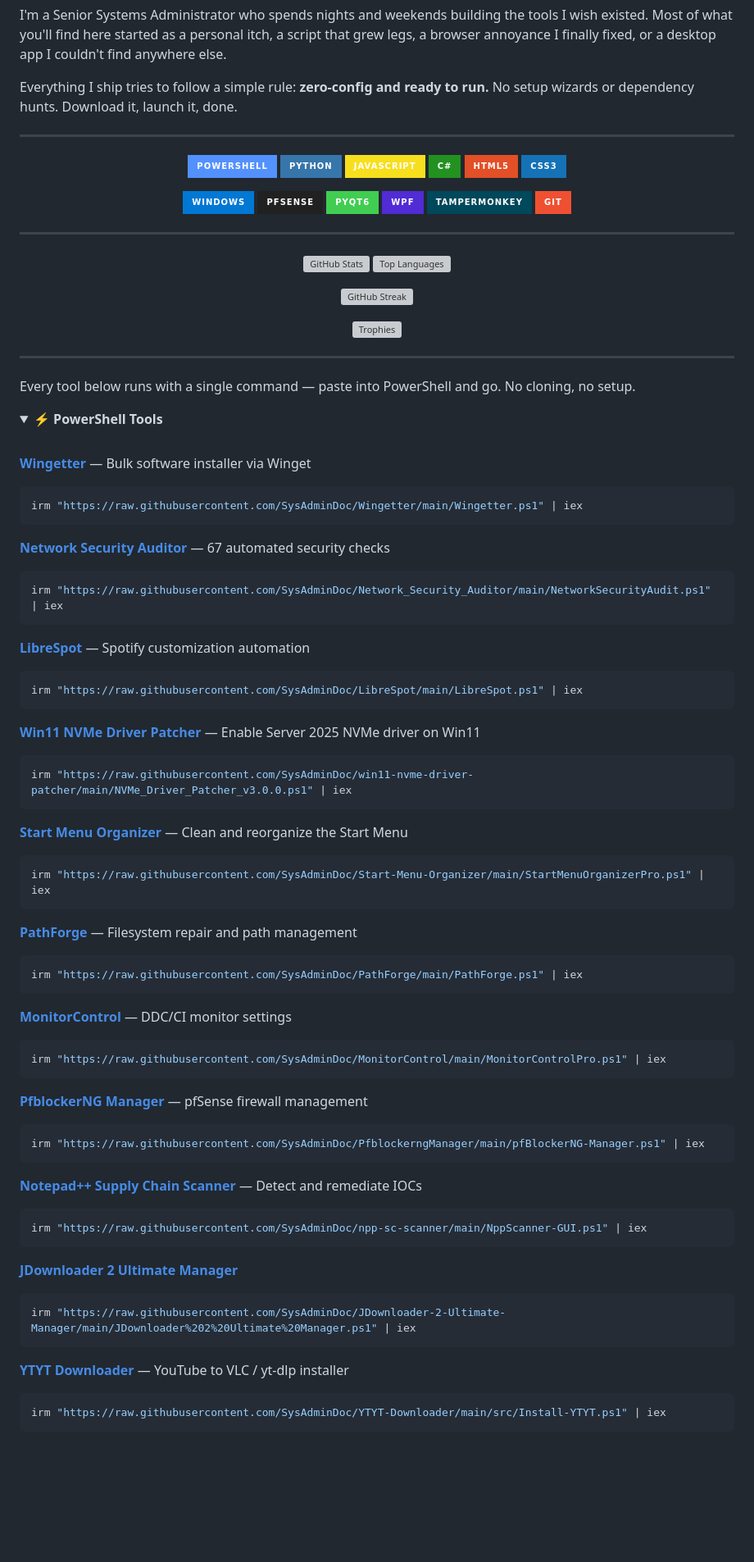
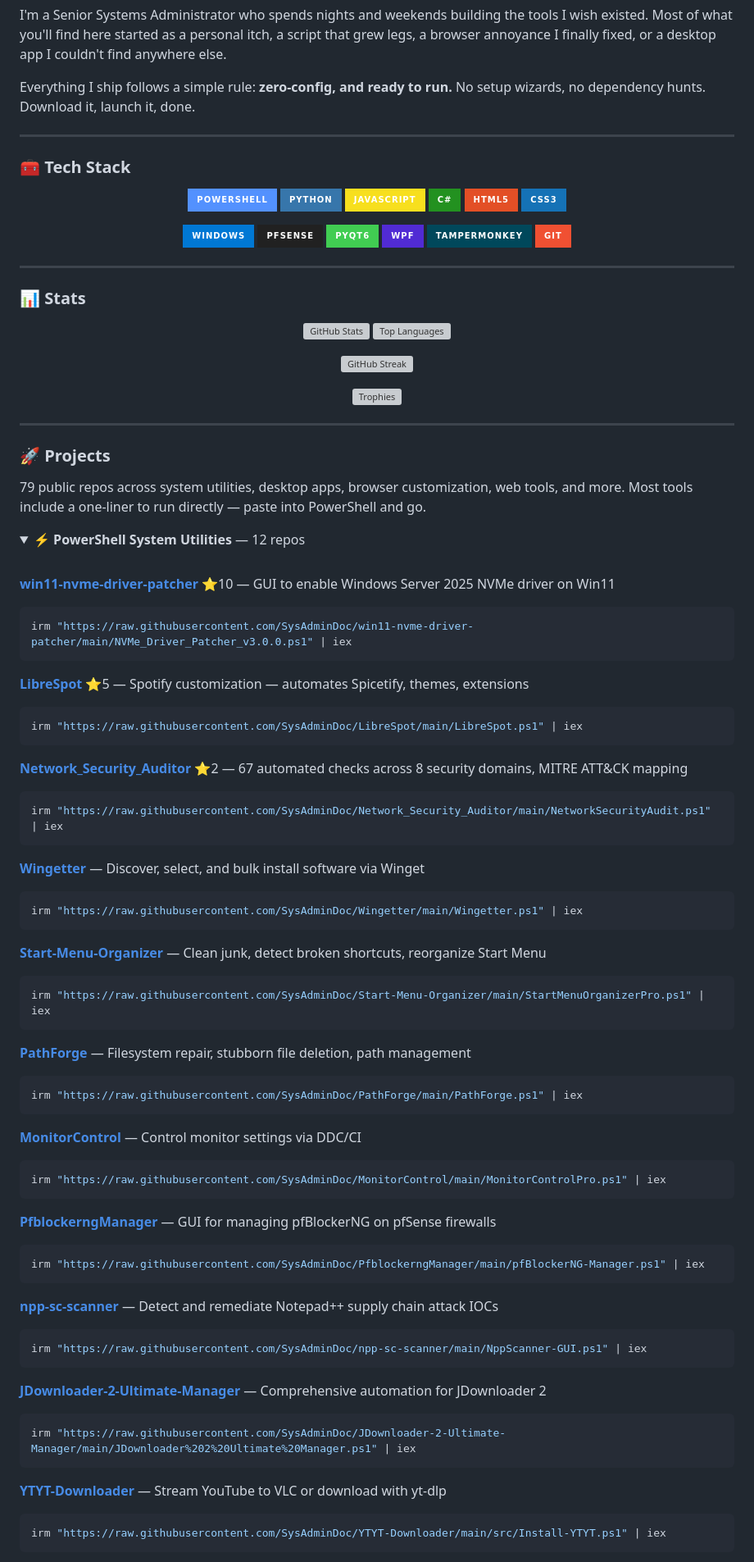
Before and after one commit to SysAdminDoc/SysAdminDoc, a Markdown page: README.md, the part around one of its changes. Shown at 82% size. Rendered like a GitHub page; folded sections open; badges without logos; blank space fills up the shorter version; grey boxes are pictures that could not be loaded.

````diff
--- a/README.md
+++ b/README.md
@@ -14,9 +14,11 @@
 
 I'm a Senior Systems Administrator who spends nights and weekends building the tools I wish existed. Most of what you'll find here started as a personal itch, a script that grew legs, a browser annoyance I finally fixed, or a desktop app I couldn't find anywhere else.
 
-Everything I ship tries to follow a simple rule: **zero-config and ready to run.** No setup wizards or dependency hunts. Download it, launch it, done.
+Everything I ship follows a simple rule: **zero-config, and ready to run.** No setup wizards, no dependency hunts. Download it, launch it, done.
 
 ---
+
+### 🧰 Tech Stack
 
 <p align="center">
   <img src="https://img.shields.io/badge/PowerShell-5391FE?style=for-the-badge&logo=powershell&logoColor=white" />
@@ -37,6 +39,8 @@ Everything I ship tries to follow a simple rule: **zero-config and ready to run.
 </p>
 
 ---
+
+### 📊 Stats
 
 <p align="center">
   <picture>
@@ -65,63 +69,65 @@ Everything I ship tries to follow a simple rule: **zero-config and ready to run.
 
 ---
 
-Every tool below runs with a single command — paste into PowerShell and go. No cloning, no setup.
+### 🚀 Projects
 
-<details open>
-<summary><b>⚡ PowerShell Tools</b></summary>
+79 public repos across system utilities, desktop apps, browser customization, web tools, and more. Most tools include a one-liner to run directly — paste into PowerShell and go.
+
+<details>
+<summary><b>⚡ PowerShell System Utilities</b> — 12 repos</summary>
 <br/>
 
-[**Wingetter**](https://github.com/SysAdminDoc/Wingetter) — Bulk software installer via Winget
+[**win11-nvme-driver-patcher**](https://github.com/SysAdminDoc/win11-nvme-driver-patcher) ⭐10 — GUI to enable Windows Server 2025 NVMe driver on Win11
+```powershell
+irm "https://raw.githubusercontent.com/SysAdminDoc/win11-nvme-driver-patcher/main/NVMe_Driver_Patcher_v3.0.0.ps1" | iex
+```
+
+[**LibreSpot**](https://github.com/SysAdminDoc/LibreSpot) ⭐5 — Spotify customization — automates Spicetify, themes, extensions
+```powershell
+irm "https://raw.githubusercontent.com/SysAdminDoc/LibreSpot/main/LibreSpot.ps1" | iex
+```
+
+[**Network_Security_Auditor**](https://github.com/SysAdminDoc/Network_Security_Auditor) ⭐2 — 67 automated checks across 8 security domains, MITRE ATT&CK mapping
+```powershell
+irm "https://raw.githubusercontent.com/SysAdminDoc/Network_Security_Auditor/main/NetworkSecurityAudit.ps1" | iex
+```
+
+[**Wingetter**](https://github.com/SysAdminDoc/Wingetter) — Discover, select, and bulk install software via Winget
 ```powershell
 irm "https://raw.githubusercontent.com/SysAdminDoc/Wingetter/main/Wingetter.ps1" | iex
 ```
 
-[**Network Security Auditor**](https://github.com/SysAdminDoc/Network_Security_Auditor) — 67 automated security checks
-```powershell
-irm "https://raw.githubusercontent.com/SysAdminDoc/Network_Security_Auditor/main/NetworkSecurityAudit.ps1" | iex
-```
-
-[**LibreSpot**](https://github.com/SysAdminDoc/LibreSpot) — Spotify customization automation
-```powershell
-irm "https://raw.githubusercontent.com/SysAdminDoc/LibreSpot/main/LibreSpot.ps1" | iex
-```
-
-[**Win11 NVMe Driver Patcher**](https://github.com/SysAdminDoc/win11-nvme-driver-patcher) — Enable Server 2025 NVMe driver on Win11
-```powershell
-irm "https://raw.githubusercontent.com/SysAdminDoc/win11-nvme-driver-patcher/main/NVMe_Driver_Patcher_v3.0.0.ps1" | iex
-```
-
-[**Start Menu Organizer**](https://github.com/SysAdminDoc/Start-Menu-Organizer) — Clean and reorganize the Start Menu
+[**Start-Menu-Organizer**](https://github.com/SysAdminDoc/Start-Menu-Organizer) — Clean junk, detect broken shortcuts, reorganize Start Menu
 ```powershell
 irm "https://raw.githubusercontent.com/SysAdminDoc/Start-Menu-Organizer/main/StartMenuOrganizerPro.ps1" | iex
 ```
 
-[**PathForge**](https://github.com/SysAdminDoc/PathForge) — Filesystem repair and path management
+[**PathForge**](https://github.com/SysAdminDoc/PathForge) — Filesystem repair, stubborn file deletion, path management
 ```powershell
 irm "https://raw.githubusercontent.com/SysAdminDoc/PathForge/main/PathForge.ps1" | iex
 ```
 
-[**MonitorControl**](https://github.com/SysAdminDoc/MonitorControl) — DDC/CI monitor settings
+[**MonitorControl**](https://github.com/SysAdminDoc/MonitorControl) — Control monitor settings via DDC/CI
 ```powershell
 irm "https://raw.githubusercontent.com/SysAdminDoc/MonitorControl/main/MonitorControlPro.ps1" | iex
 ```
 
-[**PfblockerNG Manager**](https://github.com/SysAdminDoc/PfblockerngManager) — pfSense firewall management
+[**PfblockerngManager**](https://github.com/SysAdminDoc/PfblockerngManager) — GUI for managing pfBlockerNG on pfSense firewalls
 ```powershell
 irm "https://raw.githubusercontent.com/SysAdminDoc/PfblockerngManager/main/pfBlockerNG-Manager.ps1" | iex
 ```
 
-[**Notepad++ Supply Chain Scanner**](https://github.com/SysAdminDoc/npp-sc-scanner) — Detect and remediate IOCs
+[**npp-sc-scanner**](https://github.com/SysAdminDoc/npp-sc-scanner) — Detect and remediate Notepad++ supply chain attack IOCs
 ```powershell
 irm "https://raw.githubusercontent.com/SysAdminDoc/npp-sc-scanner/main/NppScanner-GUI.ps1" | iex
 ```
 
-[**JDownloader 2 Ultimate Manager**](https://github.com/SysAdminDoc/JDownloader-2-Ultimate-Manager)
+[**JDownloader-2-Ultimate-Manager**](https://github.com/SysAdminDoc/JDownloader-2-Ultimate-Manager) — Comprehensive automation for JDownloader 2
 ```powershell
 irm "https://raw.githubusercontent.com/SysAdminDoc/JDownloader-2-Ultimate-Manager/main/JDownloader%202%20Ultimate%20Manager.ps1" | iex
 ```
 
-[**YTYT Downloader**](https://github.com/SysAdminDoc/YTYT-Downloader) — YouTube to VLC / yt-dlp installer
+[**YTYT-Downloader**](https://github.com/SysAdminDoc/YTYT-Downloader) — Stream YouTube to VLC or download with yt-dlp
 ```powershell
 irm "https://raw.githubusercontent.com/SysAdminDoc/YTYT-Downloader/main/src/Install-YTYT.ps1" | iex
 ```
````
Also changed, not shown: other parts of README.md (+100 -202 lines).
